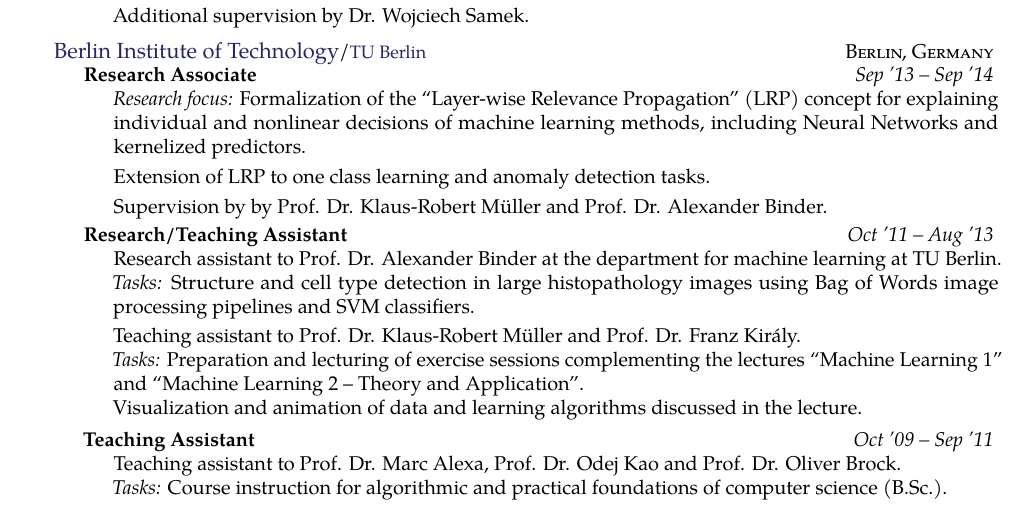
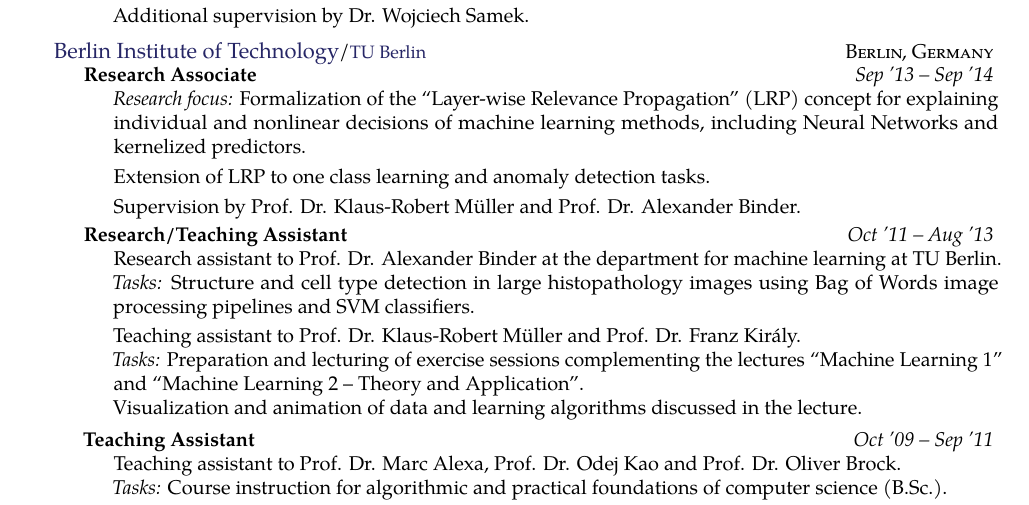
Before and after one commit to sebastian-lapuschkin-sideprojects/latex-cv, a LaTeX CV (cv.tex): part of page 1 of 3, cut so that both start at the same text. Compiled offline with pdfLaTeX.

Commit message:
removing repeat word: 'by by'

```diff
--- a/cv.tex
+++ b/cv.tex
@@ -166,7 +166,7 @@
 
             \vstep
 
-            Supervision by by Prof. Dr. Klaus-Robert M\"uller and Prof. Dr. Alexander Binder.
+            Supervision by Prof. Dr. Klaus-Robert M\"uller and Prof. Dr. Alexander Binder.
 
             %AUTOBIOGRAPHIC TEXT
             %Sebastian spends the first year of his PhD as a research associate in the machine learning department at TU Berlin,
```
Also changed, not shown: cv.pdf, preview/cv.jpg.
